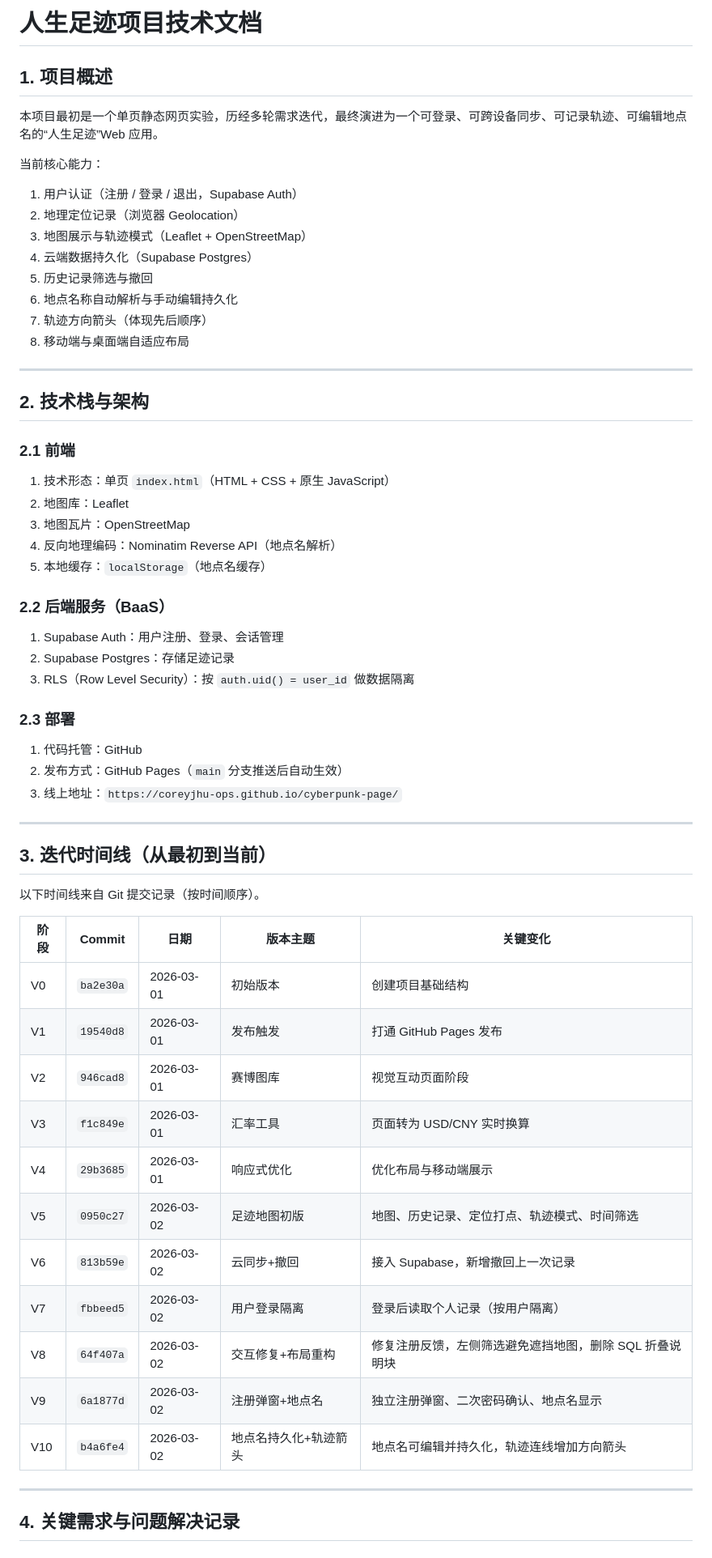
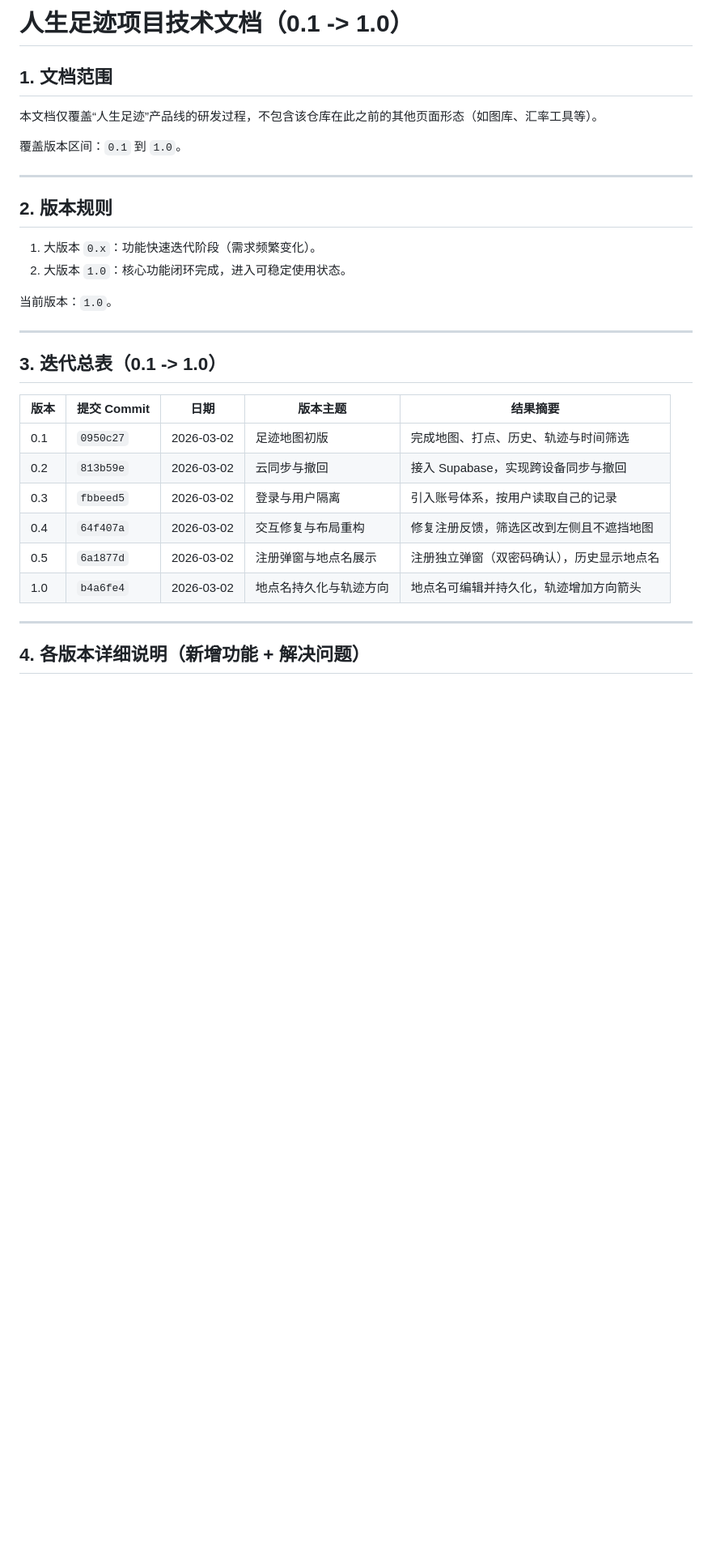
Before and after one commit to coreyjhu-ops/cyberpunk-page, a Markdown page: TECHNICAL_DOCUMENTATION.md, the part around one of its changes. Shown at 81% size. Rendered like a GitHub page; blank space fills up the shorter version.

Commit message:
refine technical doc to footprint-only versions 0.1 to 1.0

```diff
--- a/TECHNICAL_DOCUMENTATION.md
+++ b/TECHNICAL_DOCUMENTATION.md
@@ -1,65 +1,34 @@
-# 人生足迹项目技术文档
+# 人生足迹项目技术文档（0.1 -> 1.0）
 
-## 1. 项目概述
+## 1. 文档范围
 
-本项目最初是一个单页静态网页实验，历经多轮需求迭代，最终演进为一个可登录、可跨设备同步、可记录轨迹、可编辑地点名的“人生足迹”Web 应用。
+本文档仅覆盖“人生足迹”产品线的研发过程，不包含该仓库在此之前的其他页面形态（如图库、汇率工具等）。
 
-当前核心能力：
-
-1. 用户认证（注册 / 登录 / 退出，Supabase Auth）
-2. 地理定位记录（浏览器 Geolocation）
-3. 地图展示与轨迹模式（Leaflet + OpenStreetMap）
-4. 云端数据持久化（Supabase Postgres）
-5. 历史记录筛选与撤回
-6. 地点名称自动解析与手动编辑持久化
-7. 轨迹方向箭头（体现先后顺序）
-8. 移动端与桌面端自适应布局
+覆盖版本区间：`0.1` 到 `1.0`。
 
 ---
 
-## 2. 技术栈与架构
+## 2. 版本规则
 
-### 2.1 前端
+1. 大版本 `0.x`：功能快速迭代阶段（需求频繁变化）。
+2. 大版本 `1.0`：核心功能闭环完成，进入可稳定使用状态。
 
-1. 技术形态：单页 `index.html`（HTML + CSS + 原生 JavaScript）
-2. 地图库：Leaflet
-3. 地图瓦片：OpenStreetMap
-4. 反向地理编码：Nominatim Reverse API（地点名解析）
-5. 本地缓存：`localStorage`（地点名缓存）
-
-### 2.2 后端服务（BaaS）
-
-1. Supabase Auth：用户注册、登录、会话管理
-2. Supabase Postgres：存储足迹记录
-3. RLS（Row Level Security）：按 `auth.uid() = user_id` 做数据隔离
-
-### 2.3 部署
-
-1. 代码托管：GitHub
-2. 发布方式：GitHub Pages（`main` 分支推送后自动生效）
-3. 线上地址：`https://coreyjhu-ops.github.io/cyberpunk-page/`
+当前版本：`1.0`。
 
 ---
 
-## 3. 迭代时间线（从最初到当前）
+## 3. 迭代总表（0.1 -> 1.0）
 
-以下时间线来自 Git 提交记录（按时间顺序）。
-
-| 阶段 | Commit | 日期 | 版本主题 | 关键变化 |
+| 版本 | 提交 Commit | 日期 | 版本主题 | 结果摘要 |
 |---|---|---|---|---|
-| V0 | `ba2e30a` | 2026-03-01 | 初始版本 | 创建项目基础结构 |
-| V1 | `19540d8` | 2026-03-01 | 发布触发 | 打通 GitHub Pages 发布 |
-| V2 | `946cad8` | 2026-03-01 | 赛博图库 | 视觉互动页面阶段 |
-| V3 | `f1c849e` | 2026-03-01 | 汇率工具 | 页面转为 USD/CNY 实时换算 |
-| V4 | `29b3685` | 2026-03-01 | 响应式优化 | 优化布局与移动端展示 |
-| V5 | `0950c27` | 2026-03-02 | 足迹地图初版 | 地图、历史记录、定位打点、轨迹模式、时间筛选 |
-| V6 | `813b59e` | 2026-03-02 | 云同步+撤回 | 接入 Supabase，新增撤回上一次记录 |
-| V7 | `fbbeed5` | 2026-03-02 | 用户登录隔离 | 登录后读取个人记录（按用户隔离） |
-| V8 | `64f407a` | 2026-03-02 | 交互修复+布局重构 | 修复注册反馈，左侧筛选避免遮挡地图，删除 SQL 折叠说明块 |
-| V9 | `6a1877d` | 2026-03-02 | 注册弹窗+地点名 | 独立注册弹窗、二次密码确认、地点名显示 |
-| V10 | `b4a6fe4` | 2026-03-02 | 地点名持久化+轨迹箭头 | 地点名可编辑并持久化，轨迹连线增加方向箭头 |
+| 0.1 | `0950c27` | 2026-03-02 | 足迹地图初版 | 完成地图、打点、历史、轨迹与时间筛选 |
+| 0.2 | `813b59e` | 2026-03-02 | 云同步与撤回 | 接入 Supabase，实现跨设备同步与撤回 |
+| 0.3 | `fbbeed5` | 2026-03-02 | 登录与用户隔离 | 引入账号体系，按用户读取自己的记录 |
+| 0.4 | `64f407a` | 2026-03-02 | 交互修复与布局重构 | 修复注册反馈，筛选区改到左侧且不遮挡地图 |
+| 0.5 | `6a1877d` | 2026-03-02 | 注册弹窗与地点名展示 | 注册独立弹窗（双密码确认），历史显示地点名 |
+| 1.0 | `b4a6fe4` | 2026-03-02 | 地点名持久化与轨迹方向 | 地点名可编辑并持久化，轨迹增加方向箭头 |
 
 ---
 
-## 4. 关键需求与问题解决记录
+## 4. 各版本详细说明（新增功能 + 解决问题）
 
```
Also changed, not shown: other parts of TECHNICAL_DOCUMENTATION.md (+83 -159 lines).
